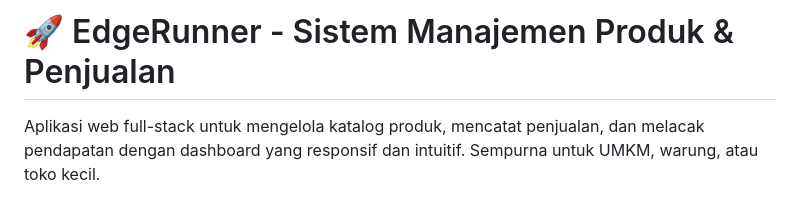
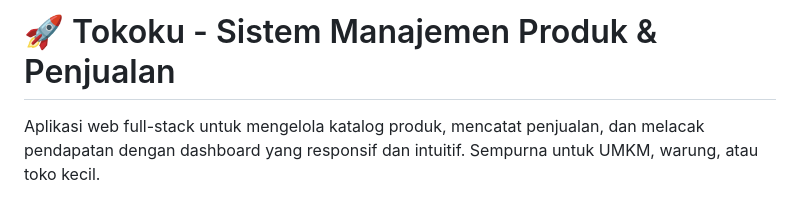
Before and after one commit to Dormamus/EdgeRunner, a Markdown page: README.md, the part around the change. Rendered like a GitHub page.

Commit message:
Change : Title

```diff
--- a/README.md
+++ b/README.md
@@ -1,4 +1,4 @@
-# 🚀 EdgeRunner - Sistem Manajemen Produk & Penjualan
+# 🚀 Tokoku - Sistem Manajemen Produk & Penjualan
 
 Aplikasi web full-stack untuk mengelola katalog produk, mencatat penjualan, dan melacak pendapatan dengan dashboard yang responsif dan intuitif. Sempurna untuk UMKM, warung, atau toko kecil.
 
```
